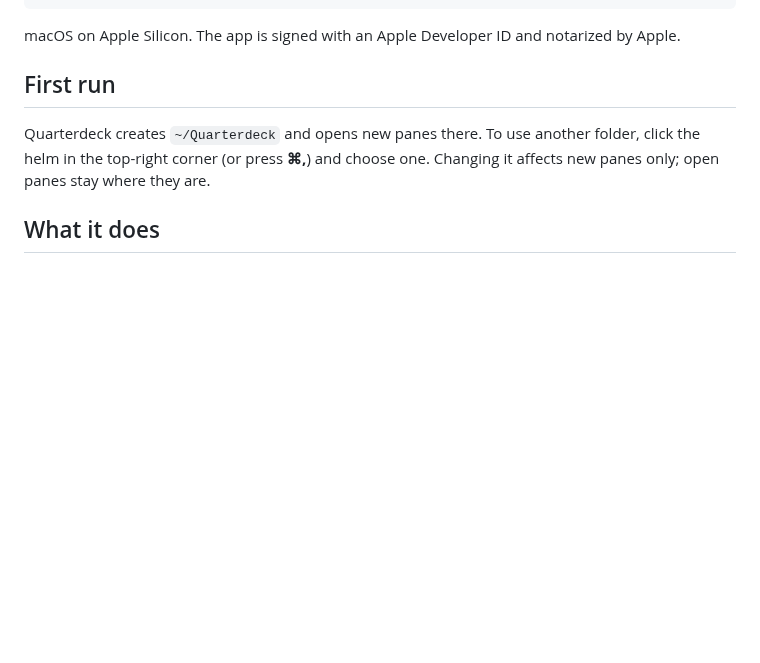
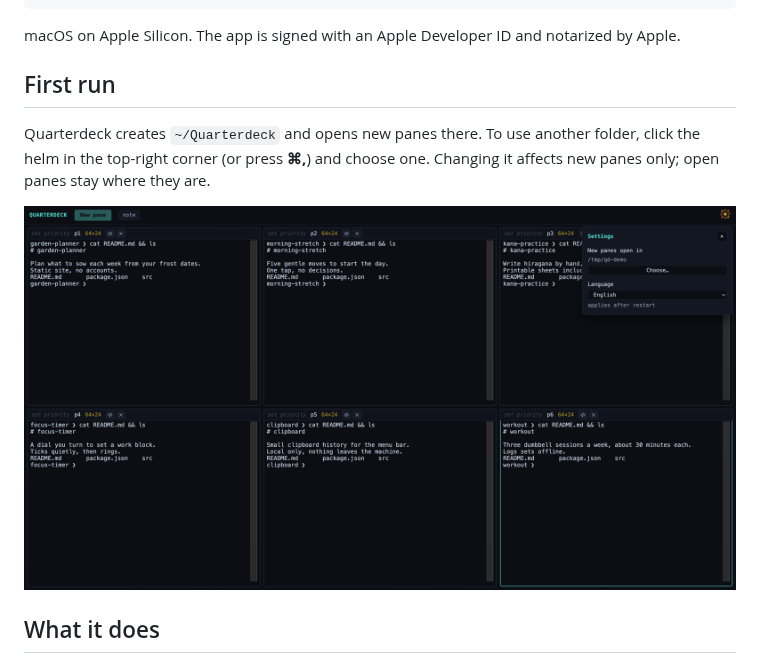
Before and after one commit to demircraftco/homebrew-quarterdeck, a Markdown page: README.md, the part around one of its changes. Drawn GitHub-style; pictures changed too: media/settings.png (added); blank space fills up the shorter version.

Commit message:
README: add app and settings screenshots
Co-Authored-By: Claude Opus 5.5 <noreply@anthropic.com>

```diff
--- a/README.md
+++ b/README.md
@@ -28,6 +28,8 @@ macOS on Apple Silicon. The app is signed with an Apple Developer ID and notariz
 Quarterdeck creates `~/Quarterdeck` and opens new panes there. To use another folder, click
 the helm in the top-right corner (or press **⌘,**) and choose one. Changing it affects new
 panes only; open panes stay where they are.
+
+![Settings](media/settings.png)
 
 ## What it does
 
```
Also changed, not shown: other parts of README.md (+1 -1 lines), media/quarterdeck-6.png (added).
